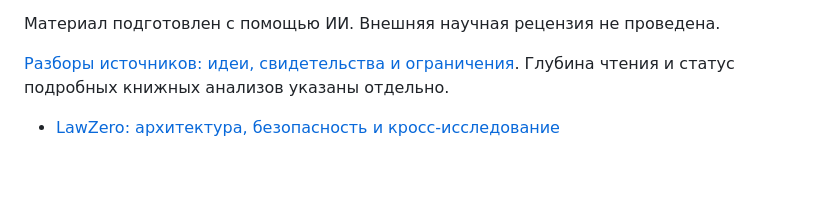
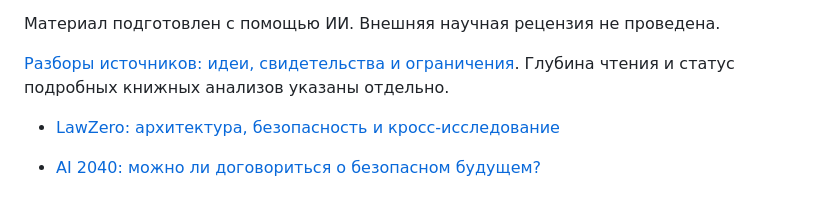
Before and after one commit to loaderxxx/open-research-institute, a Markdown page: programs/reliable-ai-research/README.md, the part around the change. Rendered like a GitHub page; blank space fills up the shorter version.

Commit message:
Add AI 2040 critical research overview

```diff
--- a/programs/reliable-ai-research/README.md
+++ b/programs/reliable-ai-research/README.md
@@ -96,3 +96,5 @@
 [Разборы источников: идеи, свидетельства и ограничения](../../SOURCE_ANALYSES.md). Глубина чтения и статус подробных книжных анализов указаны отдельно.
 
 - [LawZero: архитектура, безопасность и кросс-исследование](analysis/researcher-04.md)
+
+- [AI 2040: можно ли договориться о безопасном будущем?](reading/ai-futures-plan-a.md)
```
